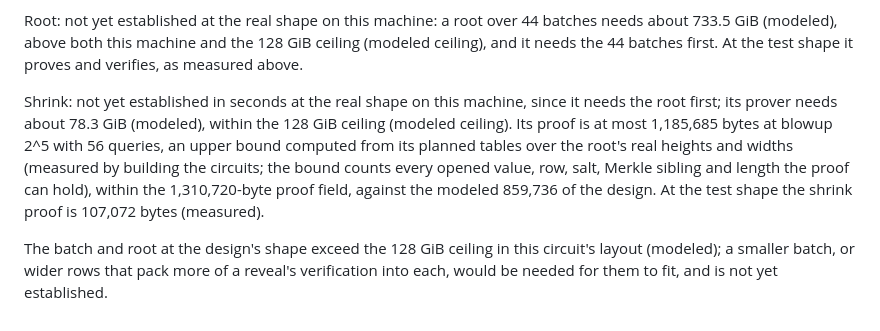
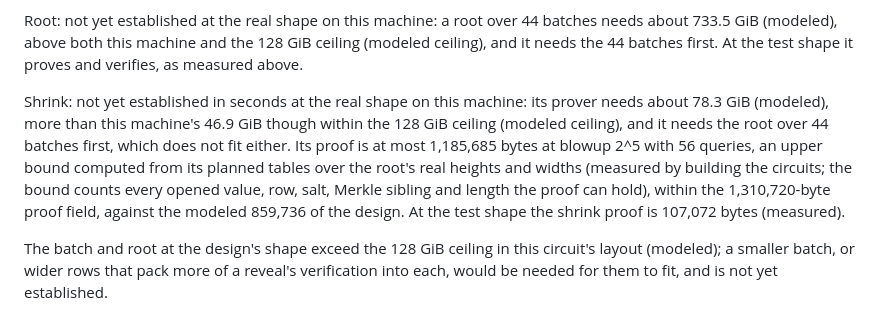
Before and after one commit to ghostcoin-core/ghost, a Markdown page: docs/scale/layers-results.md, the part around the change. GitHub-like rendering.

Commit message:
State on the results page that the real shrink also exceeds this machine's memory

```diff
--- a/docs/scale/layers-results.md
+++ b/docs/scale/layers-results.md
@@ -36,6 +36,6 @@ Batch: not yet established at the real shape on this machine: its prover needs a
 
 Root: not yet established at the real shape on this machine: a root over 44 batches needs about 733.5 GiB (modeled), above both this machine and the 128 GiB ceiling (modeled ceiling), and it needs the 44 batches first. At the test shape it proves and verifies, as measured above.
 
-Shrink: not yet established in seconds at the real shape on this machine, since it needs the root first; its prover needs about 78.3 GiB (modeled), within the 128 GiB ceiling (modeled ceiling). Its proof is at most 1,185,685 bytes at blowup 2^5 with 56 queries, an upper bound computed from its planned tables over the root's real heights and widths (measured by building the circuits; the bound counts every opened value, row, salt, Merkle sibling and length the proof can hold), within the 1,310,720-byte proof field, against the modeled 859,736 of the design. At the test shape the shrink proof is 107,072 bytes (measured).
+Shrink: not yet established in seconds at the real shape on this machine: its prover needs about 78.3 GiB (modeled), more than this machine's 46.9 GiB though within the 128 GiB ceiling (modeled ceiling), and it needs the root over 44 batches first, which does not fit either. Its proof is at most 1,185,685 bytes at blowup 2^5 with 56 queries, an upper bound computed from its planned tables over the root's real heights and widths (measured by building the circuits; the bound counts every opened value, row, salt, Merkle sibling and length the proof can hold), within the 1,310,720-byte proof field, against the modeled 859,736 of the design. At the test shape the shrink proof is 107,072 bytes (measured).
 
 The batch and root at the design's shape exceed the 128 GiB ceiling in this circuit's layout (modeled); a smaller batch, or wider rows that pack more of a reveal's verification into each, would be needed for them to fit, and is not yet established.
```
